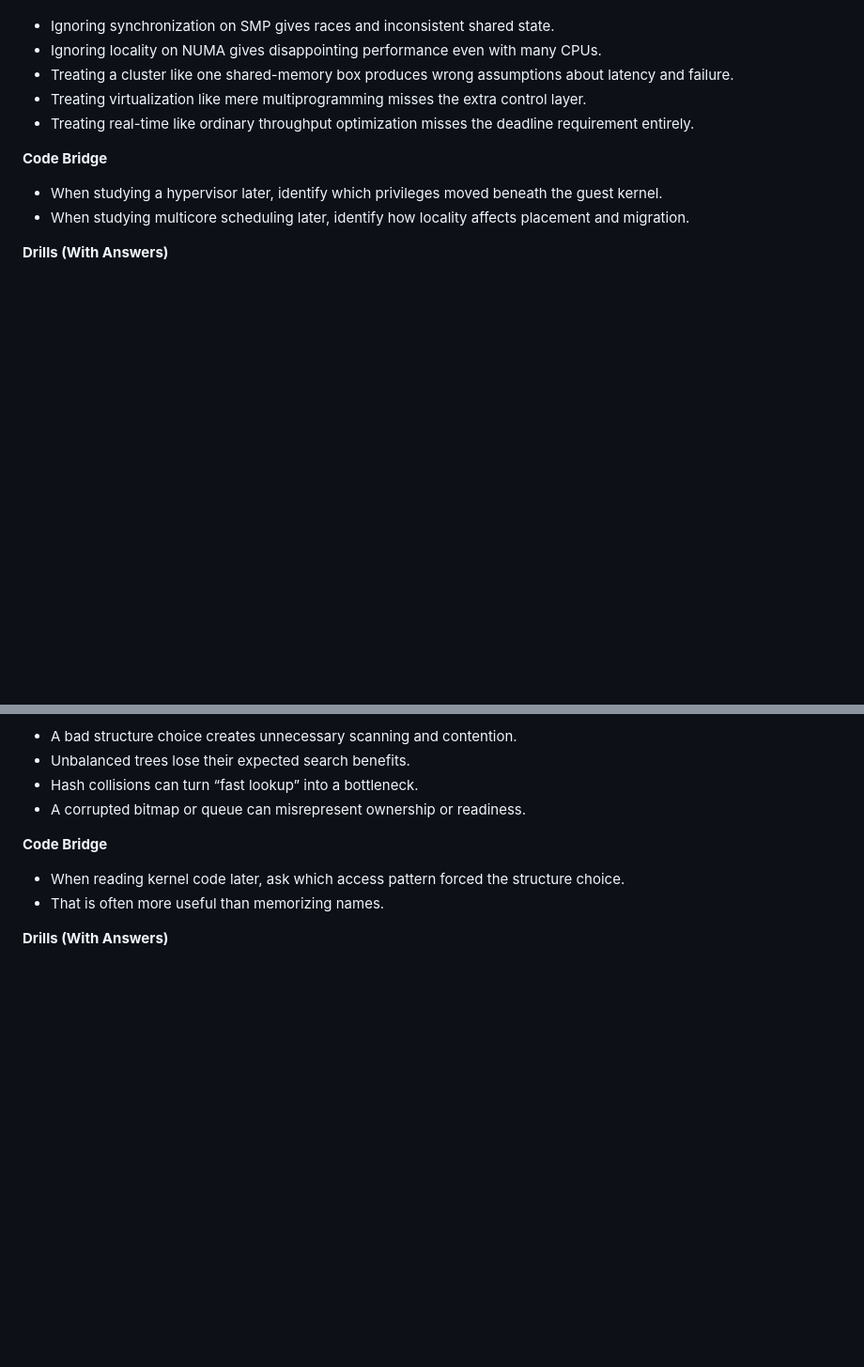
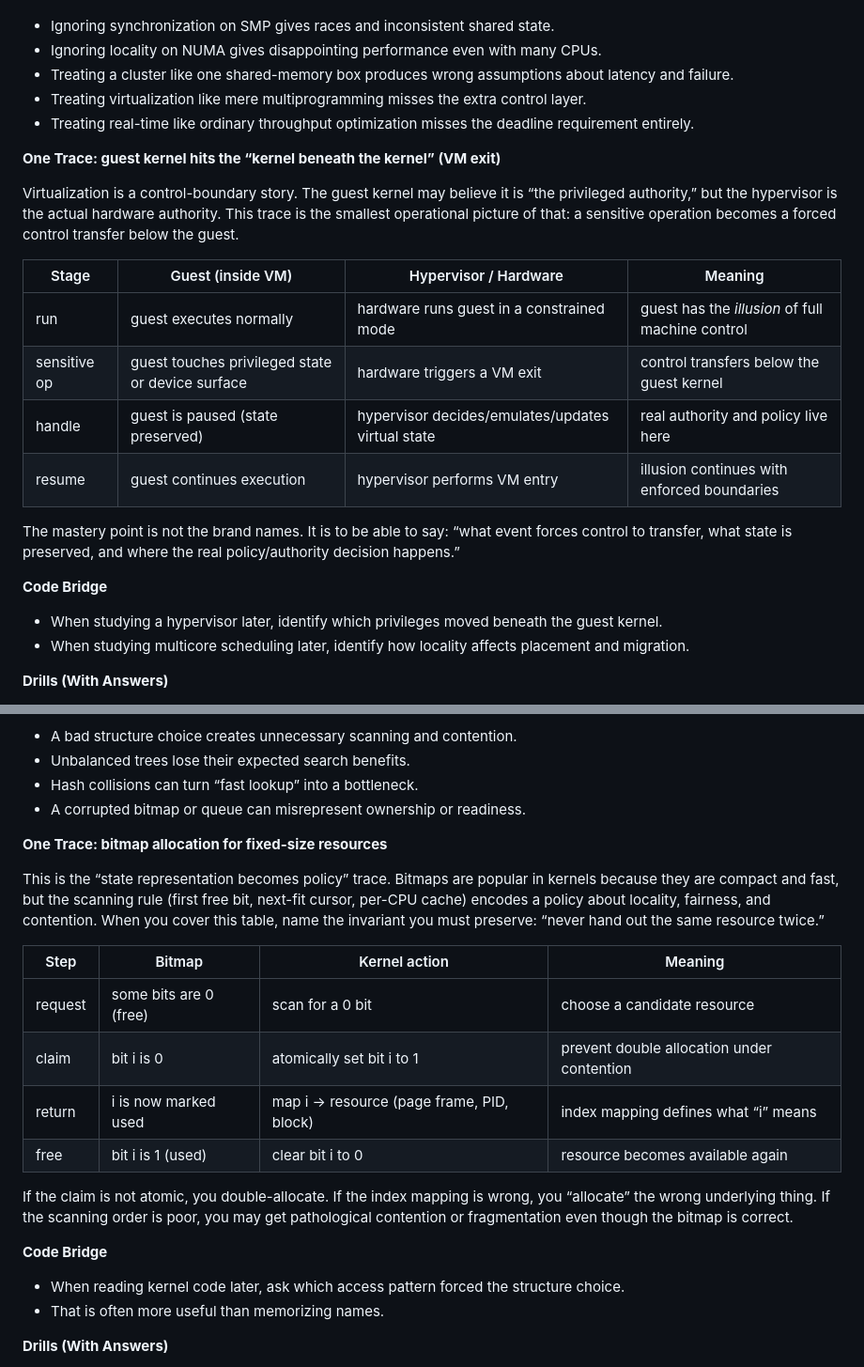
Before and after one commit to jensonp/cs143a, a Markdown page: chapter1-fundamentals-mastery/README.md, 2 parts joined by grey strips. Shown at 94% size. Drawn GitHub-style; blank space fills up the shorter version.

Commit message:
Ch1: add operational traces for virtualization + bitmap allocation

```diff
--- a/chapter1-fundamentals-mastery/README.md
+++ b/chapter1-fundamentals-mastery/README.md
@@ -412,6 +412,22 @@ Once one CPU or one machine is not enough, the question changes from simple shar
 - Treating virtualization like mere multiprogramming misses the extra control layer.
 - Treating real-time like ordinary throughput optimization misses the deadline requirement entirely.
 
+**One Trace: guest kernel hits the “kernel beneath the kernel” (VM exit)**
+
+Virtualization is a control-boundary story.
+The guest kernel may believe it is “the privileged authority,” but the hypervisor is the actual hardware authority.
+This trace is the smallest operational picture of that: a sensitive operation becomes a forced control transfer below the guest.
+
+| Stage | Guest (inside VM) | Hypervisor / Hardware | Meaning |
+| --- | --- | --- | --- |
+| run | guest executes normally | hardware runs guest in a constrained mode | guest has the *illusion* of full machine control |
+| sensitive op | guest touches privileged state or device surface | hardware triggers a VM exit | control transfers below the guest kernel |
+| handle | guest is paused (state preserved) | hypervisor decides/emulates/updates virtual state | real authority and policy live here |
+| resume | guest continues execution | hypervisor performs VM entry | illusion continues with enforced boundaries |
+
+The mastery point is not the brand names.
+It is to be able to say: “what event forces control to transfer, what state is preserved, and where the real policy/authority decision happens.”
+
 **Code Bridge**
 
 - When studying a hypervisor later, identify which privileges moved beneath the guest kernel.
@@ -526,6 +542,23 @@ Common structures and what they encode:
 - Unbalanced trees lose their expected search benefits.
 - Hash collisions can turn “fast lookup” into a bottleneck.
 - A corrupted bitmap or queue can misrepresent ownership or readiness.
+
+**One Trace: bitmap allocation for fixed-size resources**
+
+This is the “state representation becomes policy” trace.
+Bitmaps are popular in kernels because they are compact and fast, but the scanning rule (first free bit, next-fit cursor, per-CPU cache) encodes a policy about locality, fairness, and contention.
+When you cover this table, name the invariant you must preserve: “never hand out the same resource twice.”
+
+| Step | Bitmap | Kernel action | Meaning |
+| --- | --- | --- | --- |
+| request | some bits are 0 (free) | scan for a 0 bit | choose a candidate resource |
+| claim | bit i is 0 | atomically set bit i to 1 | prevent double allocation under contention |
+| return | i is now marked used | map i -> resource (page frame, PID, block) | index mapping defines what “i” means |
+| free | bit i is 1 (used) | clear bit i to 0 | resource becomes available again |
+
+If the claim is not atomic, you double-allocate.
+If the index mapping is wrong, you “allocate” the wrong underlying thing.
+If the scanning order is poor, you may get pathological contention or fragmentation even though the bitmap is correct.
 
 **Code Bridge**
 
```
